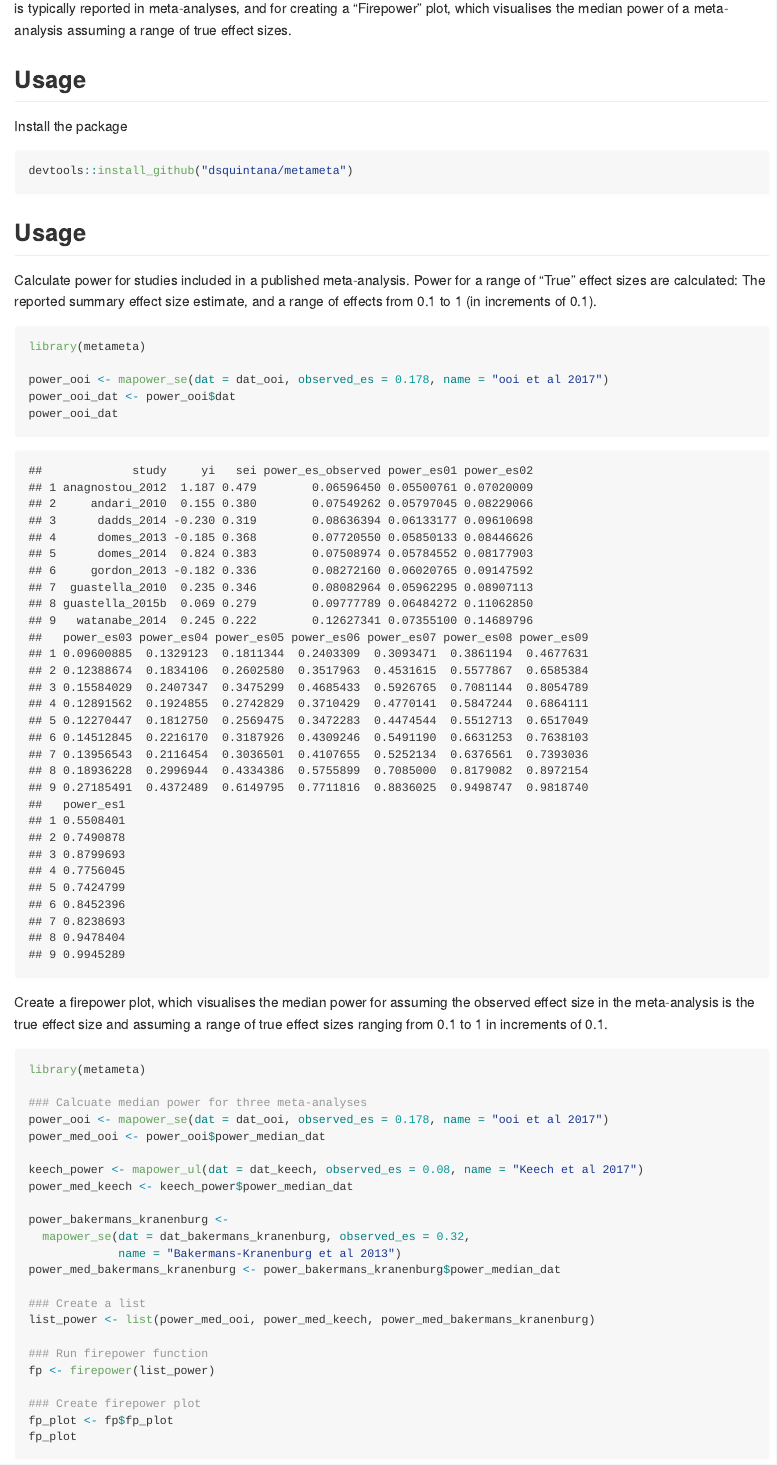
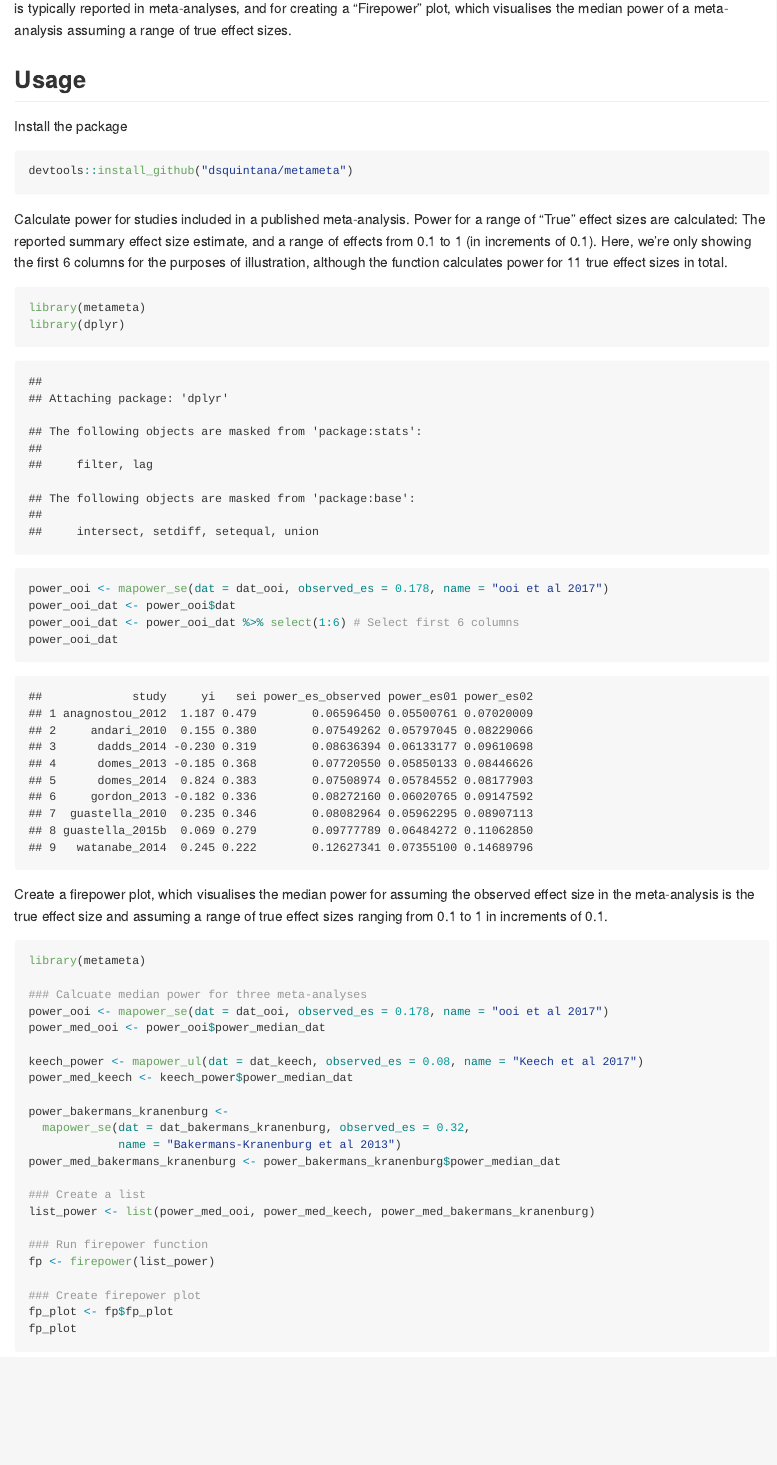
Before and after one commit to dsquintana/metameta, an R Markdown document (README.Rmd): the page in a window 1100 px wide, from 230 px down. Rendered offline with R 4.5, knitr and Pandoc, with nearby package versions.

Commit message:
Updated README

````diff
--- a/README.Rmd
+++ b/README.Rmd
@@ -24,15 +24,17 @@ Install the package
 devtools::install_github("dsquintana/metameta")
 ```
 
-## Usage
+
 Calculate power for studies included in a published meta-analysis. Power for a range of "True" effect
-sizes are calculated: The reported summary effect size estimate, and a range of effects from 0.1 to 1 (in increments of 0.1).
+sizes are calculated: The reported summary effect size estimate, and a range of effects from 0.1 to 1 (in increments of 0.1). Here, we're only showing the first 6 columns for the purposes of illustration, although the function calculates power for 11 true effect sizes in total.
 
 ```{r}
 library(metameta)
+library(dplyr)
 
 power_ooi <- mapower_se(dat = dat_ooi, observed_es = 0.178, name = "ooi et al 2017")
 power_ooi_dat <- power_ooi$dat
+power_ooi_dat <- power_ooi_dat %>% select(1:6) # Select first 6 columns
 power_ooi_dat
 ```
 
````
Also changed, not shown: vignettes/introduction.Rmd (+1 -1 lines).
